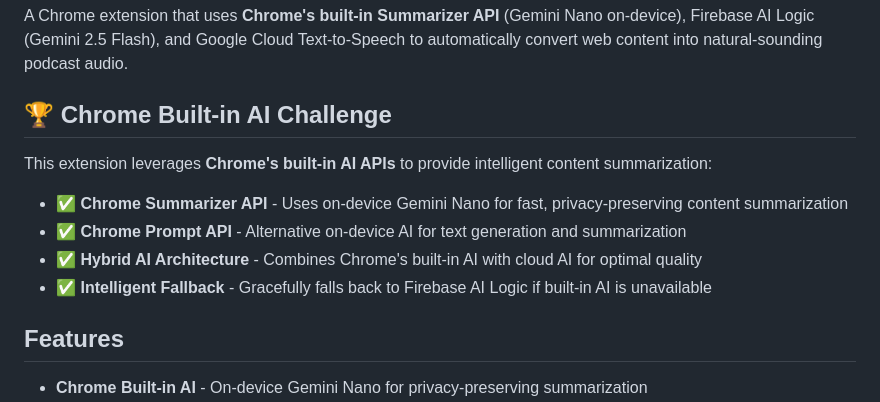
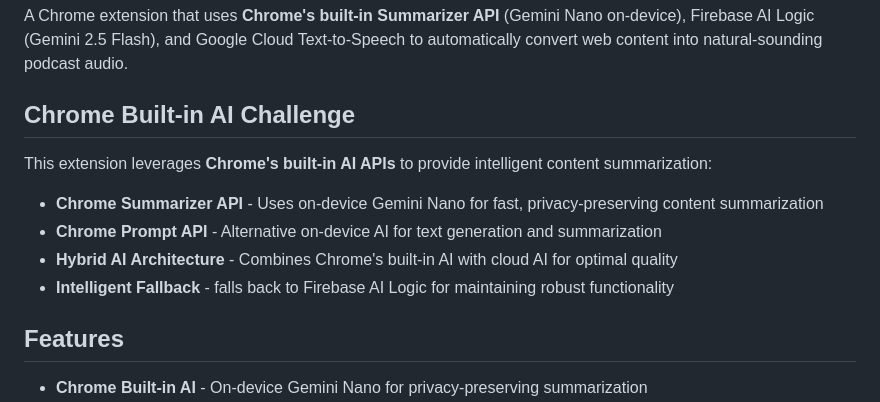
Before and after one commit to Lun75/Listen-Up-Web-to-Podcast-Convertor-V1, a Markdown page: README.md, the part around the change. Drawn GitHub-style.

Commit message:
Revise Chrome Built-in AI Challenge section
Updated the README to improve clarity and consistency in the Chrome Built-in AI Challenge section.

```diff
--- a/README.md
+++ b/README.md
@@ -4,14 +4,14 @@
 
 A Chrome extension that uses **Chrome's built-in Summarizer API** (Gemini Nano on-device), Firebase AI Logic (Gemini 2.5 Flash), and Google Cloud Text-to-Speech to automatically convert web content into natural-sounding podcast audio.
 
-## 🏆 Chrome Built-in AI Challenge
+## Chrome Built-in AI Challenge
 
 This extension leverages **Chrome's built-in AI APIs** to provide intelligent content summarization:
 
-- ✅ **Chrome Summarizer API** - Uses on-device Gemini Nano for fast, privacy-preserving content summarization
-- ✅ **Chrome Prompt API** - Alternative on-device AI for text generation and summarization
-- ✅ **Hybrid AI Architecture** - Combines Chrome's built-in AI with cloud AI for optimal quality
-- ✅ **Intelligent Fallback** - Gracefully falls back to Firebase AI Logic if built-in AI is unavailable
+- **Chrome Summarizer API** - Uses on-device Gemini Nano for fast, privacy-preserving content summarization
+- **Chrome Prompt API** - Alternative on-device AI for text generation and summarization
+- **Hybrid AI Architecture** - Combines Chrome's built-in AI with cloud AI for optimal quality
+- **Intelligent Fallback** - falls back to Firebase AI Logic for maintaining robust functionality
 
 ## Features
 
```
